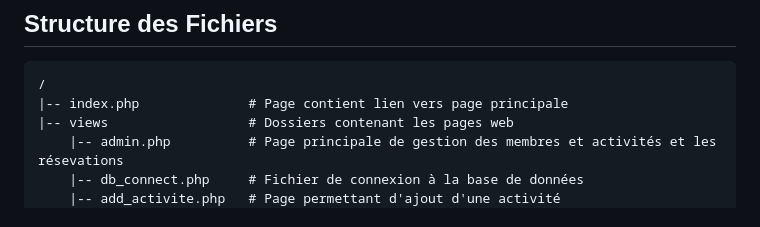
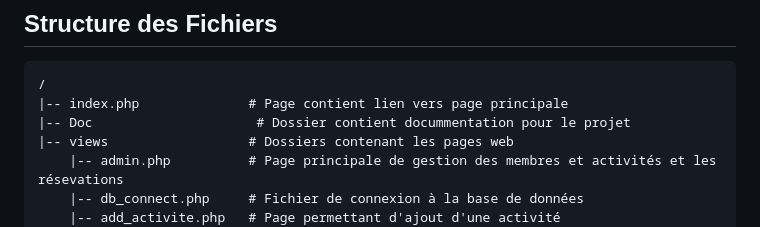
Before and after one commit to nmissi-nadia/Gestion-des-R-servations-dans-une-Salle-de-Sport, a Markdown page: README.md, the part around the change. Rendered like a GitHub page.

Commit message:
modification de readme file1

````diff
--- a/README.md
+++ b/README.md
@@ -127,6 +127,7 @@ CREATE TABLE reservations (
 ```
 /
 |-- index.php              # Page contient lien vers page principale
+|-- Doc                     # Dossier contient docummentation pour le projet
 |-- views                  # Dossiers contenant les pages web
     |-- admin.php          # Page principale de gestion des membres et activités et les résevations
     |-- db_connect.php     # Fichier de connexion à la base de données
````
